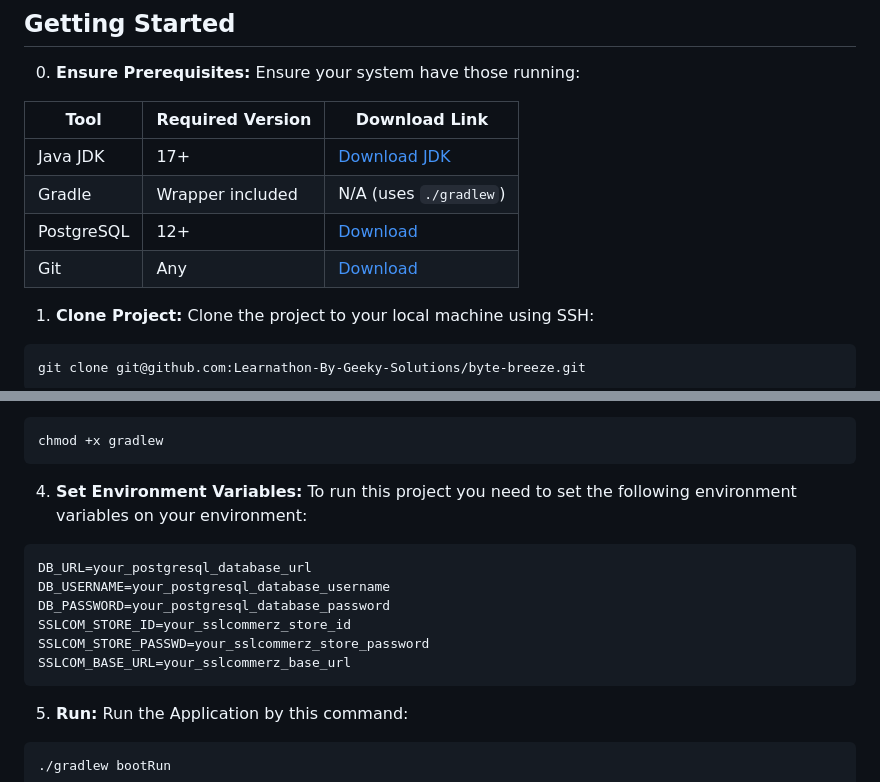
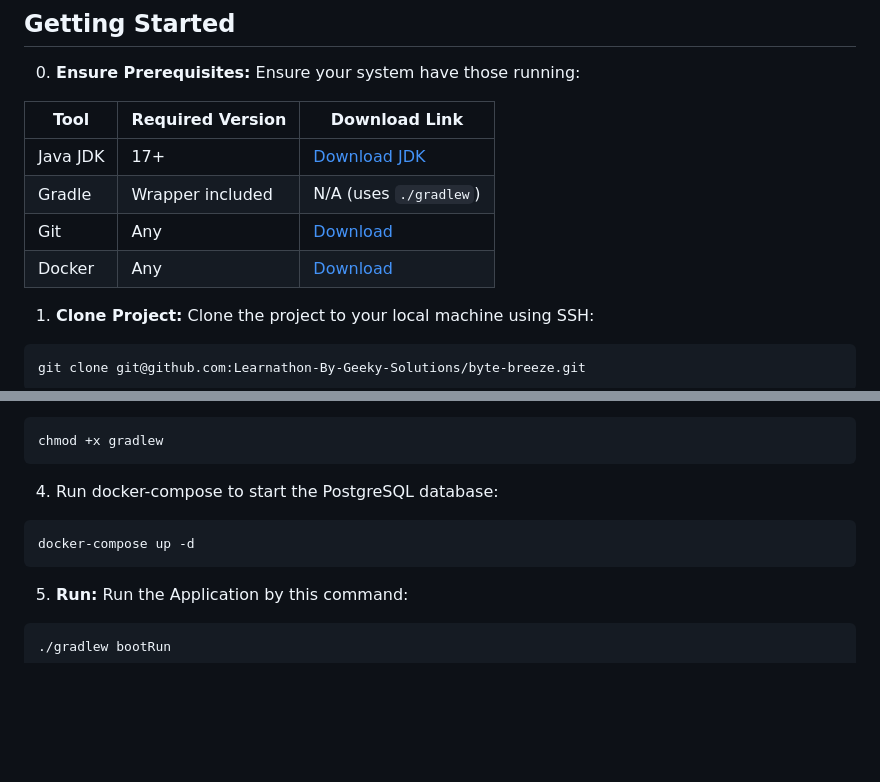
Before and after one commit to Learnathon-By-Geeky-Solutions/byte-breeze, a Markdown page: README.md, 2 parts joined by grey strips. GitHub-like rendering; blank space fills up the shorter version.

Commit message:
Update getting started guideline

````diff
--- a/README.md
+++ b/README.md
@@ -331,8 +331,8 @@ The Entity-Relationship (ER) diagram above visually represents the database sche
 |-------------|------------------|--------------------------------------------------------|
 | Java JDK    | 17+              | [Download JDK](https://adoptium.net/)                 |
 | Gradle      | Wrapper included | N/A (uses `./gradlew`)                                |
-| PostgreSQL  | 12+              | [Download](https://www.postgresql.org/download/)      |
 | Git         | Any              | [Download](https://git-scm.com/downloads)             |
+| Docker      | Any              | [Download](https://www.docker.com/get-started)        |
 
 1. **Clone Project:** Clone the project to your local machine using SSH:
 ```
@@ -350,15 +350,12 @@ Make sure you have executable permission on `gradlew`. If not, run:
 ```
 chmod +x gradlew
 ```
-4. **Set Environment Variables:** To run this project you need to set the following environment variables on your environment:
+
+4. Run docker-compose to start the PostgreSQL database:
 ```
-DB_URL=your_postgresql_database_url
-DB_USERNAME=your_postgresql_database_username
-DB_PASSWORD=your_postgresql_database_password
-SSLCOM_STORE_ID=your_sslcommerz_store_id
-SSLCOM_STORE_PASSWD=your_sslcommerz_store_password
-SSLCOM_BASE_URL=your_sslcommerz_base_url
+docker-compose up -d
 ```
+
 5. **Run:** Run the Application by this command:
 ```
 ./gradlew bootRun
````
